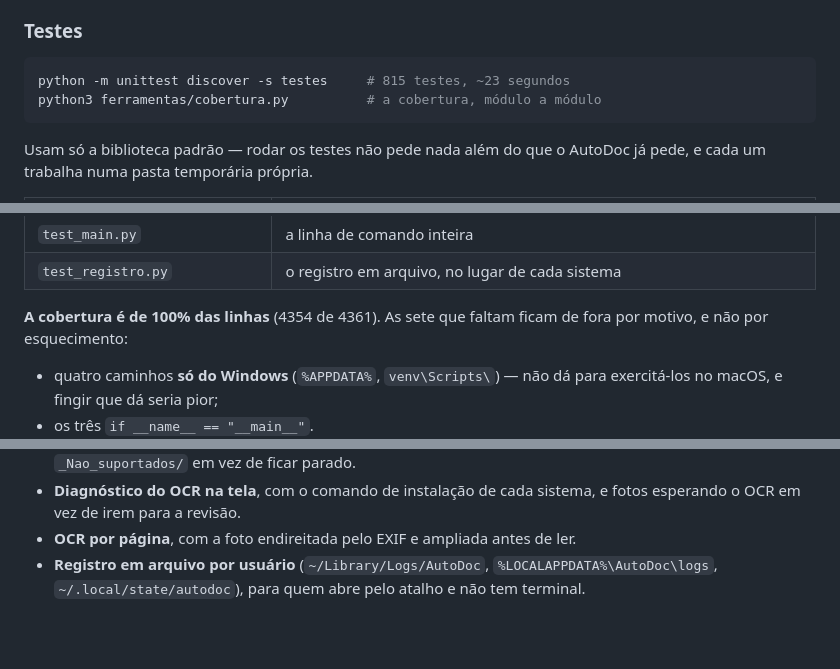
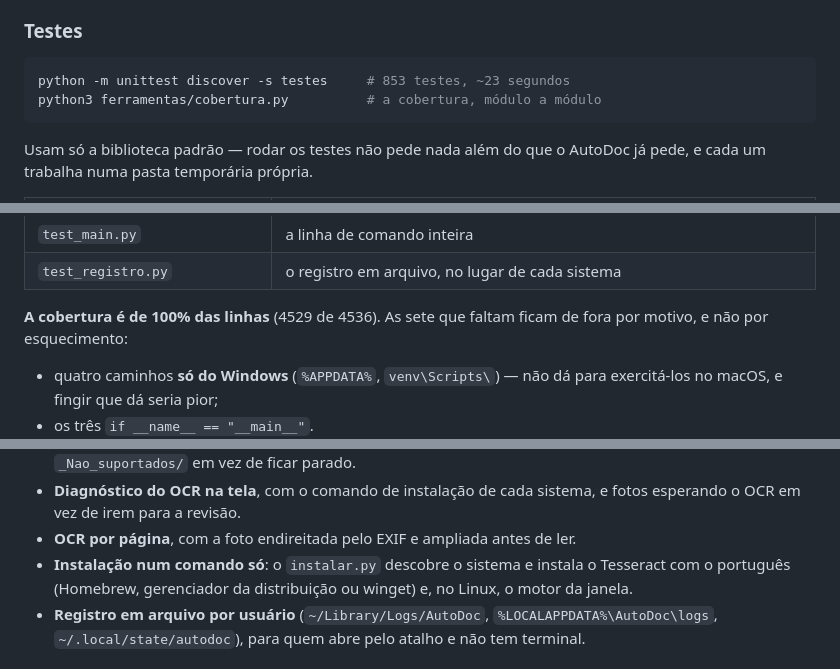
Before and after one commit to Trabalhos-UGV/AutoDoc, a Markdown page: README.md, 3 parts joined by grey strips. Drawn GitHub-style; blank space fills up the shorter version.

````diff
--- a/README.md
+++ b/README.md
@@ -189,7 +208,7 @@ tem confiança suficiente para classificar.
 ### Testes
 
 ```bash
-python -m unittest discover -s testes     # 815 testes, ~23 segundos
+python -m unittest discover -s testes     # 853 testes, ~23 segundos
 python3 ferramentas/cobertura.py          # a cobertura, módulo a módulo
 ```
 
@@ -215,7 +234,7 @@ AutoDoc já pede, e cada um trabalha numa pasta temporária própria.
 | `test_main.py` | a linha de comando inteira |
 | `test_registro.py` | o registro em arquivo, no lugar de cada sistema |
 
-**A cobertura é de 100% das linhas** (4354 de 4361). As sete que faltam ficam de
+**A cobertura é de 100% das linhas** (4529 de 4536). As sete que faltam ficam de
 fora por motivo, e não por esquecimento:
 
 - quatro caminhos **só do Windows** (`%APPDATA%`, `venv\Scripts\`) — não dá
@@ -515,6 +534,7 @@ Além do escopo original da proposta, esta base inclui:
 - **Subpastas e mais formatos**: `.tif`, `.webp` e `.heic` do iPhone; o que não for lido vai para `_Nao_suportados/` em vez de ficar parado.
 - **Diagnóstico do OCR na tela**, com o comando de instalação de cada sistema, e fotos esperando o OCR em vez de irem para a revisão.
 - **OCR por página**, com a foto endireitada pelo EXIF e ampliada antes de ler.
+- **Instalação num comando só**: o `instalar.py` descobre o sistema e instala o Tesseract com o português (Homebrew, gerenciador da distribuição ou winget) e, no Linux, o motor da janela.
 - **Registro em arquivo por usuário** (`~/Library/Logs/AutoDoc`, `%LOCALAPPDATA%\AutoDoc\logs`, `~/.local/state/autodoc`), para quem abre pelo atalho e não tem terminal.
 
 ## O que ainda não está pronto
````
Also changed, not shown: other parts of README.md (+49 -30 lines).
